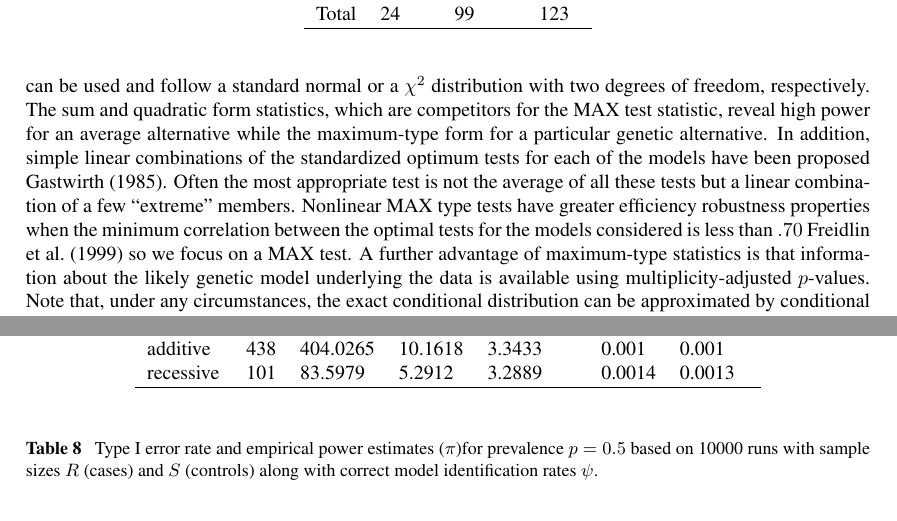
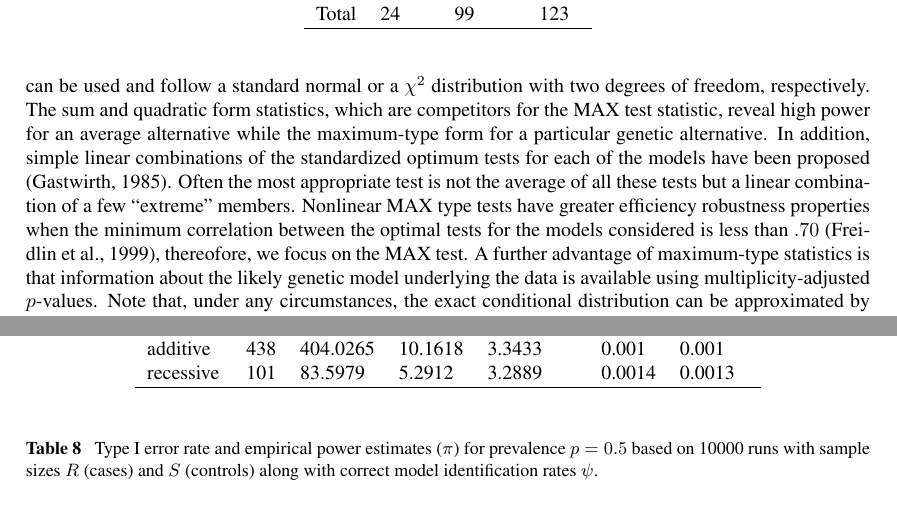
Before and after one commit to rforge/coin, a LaTeX document (trunk/coin/inst/BIMJ/linear_assoc.tex): two parts of pages 5 and 8 of 10, joined at a grey line, cut so that both start at the same text. Compiled offline with pdfLaTeX; a LaTeX package or settings file that is missing is left out.

Commit message:
typos
git-svn-id: svn://svn.r-forge.r-project.org/svnroot/coin@573 edb9625f-4e0d-4859-8d74-9fd3b1da38cb

```diff
--- a/trunk/coin/inst/BIMJ/linear_assoc.tex
+++ b/trunk/coin/inst/BIMJ/linear_assoc.tex
@@ -408,11 +408,11 @@ The sum and quadratic form statistics, which are competitors for the MAX
 test statistic, reveal high power for an average alternative while the maximum-type
 form for a particular genetic alternative.
 In addition, simple linear combinations of the standardized optimum tests for each of
-the models have been proposed \cite{Gastwirth:1985}. Often the most appropriate test is not the
+the models have been proposed \citep{Gastwirth:1985}. Often the most appropriate test is not the
 average of all these tests but a linear combination of a few ``extreme'' members. Nonlinear
 MAX type tests have greater efficiency robustness properties when the minimum
 correlation between the optimal tests for the models considered is less than $.70$
-\cite{Freidlin+Podgor+Gastwirth:1999} so we focus on a MAX test. A further advantage of
+\citep{Freidlin+Podgor+Gastwirth:1999}, thereofore, we focus on the MAX test. A further advantage of
 maximum-type statistics is that information about the likely genetic model underlying the data
 is available using multiplicity-adjusted $p$-values.
 Note that, under any circumstances, the exact conditional distribution
```
Also changed, not shown: trunk/coin/inst/BIMJ/linear_assoc.tex (4 more changed lines), 1 other file.
